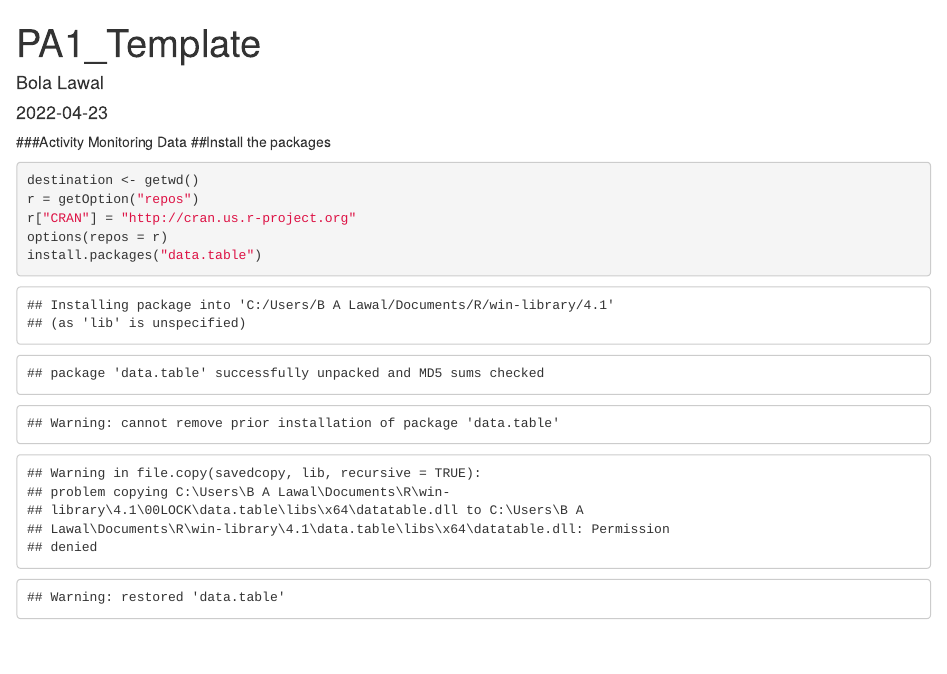
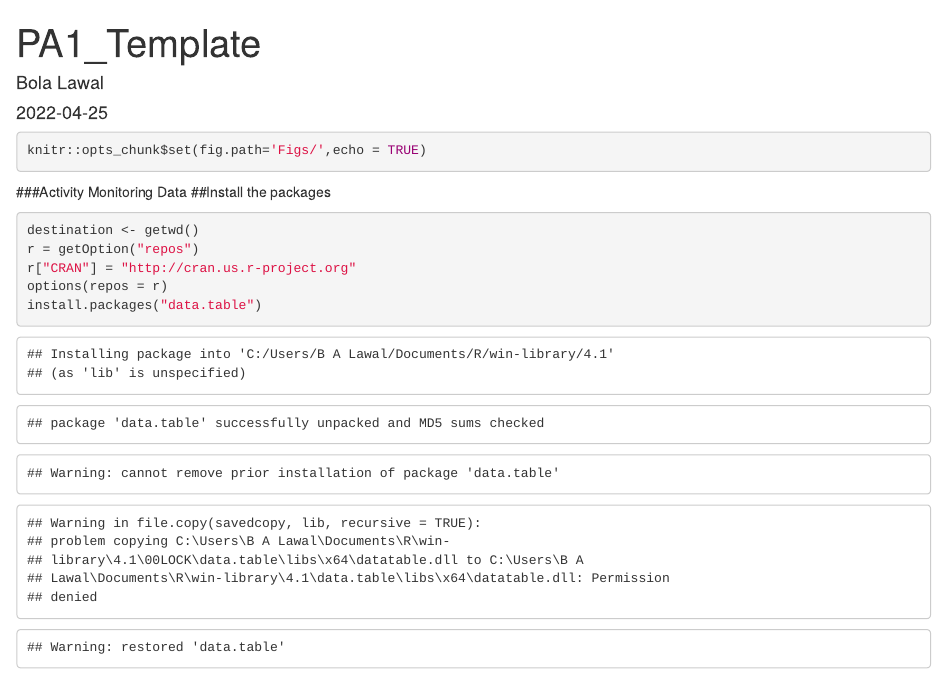
Before and after one commit to HDBalls/Reproducible_Research, an R Markdown document (PA1_Template.Rmd): the page in a window 1100 px wide, from its top. The pictures show the output file PA1_Template.html that the author committed with the source, opened offline.

Commit message:
Add files via upload

````diff
--- a/PA1_Template.Rmd
+++ b/PA1_Template.Rmd
@@ -1,13 +1,15 @@
 ---
 title: "PA1_Template"
 author: "Bola Lawal"
-date: '2022-04-23'
+date: '2022-04-25'
 output:
   html_document: default
 ---
-```{r setup, include=FALSE}
-knitr::opts_chunk$set(echo = TRUE)
+
+```{r global_options}
+knitr::opts_chunk$set(fig.path='Figs/',echo = TRUE)
 ```
+
 ###Activity Monitoring Data
 ##Install the packages
 ```{r}
````
Also changed, not shown: Figs/unnamed-chunk-14-1.png (added), Figs/unnamed-chunk-16-1.png (added), Figs/unnamed-chunk-6-1.png (added), Figs/unnamed-chunk-8-1.png (added), PA1_Template.html, PA1_Template.md.
